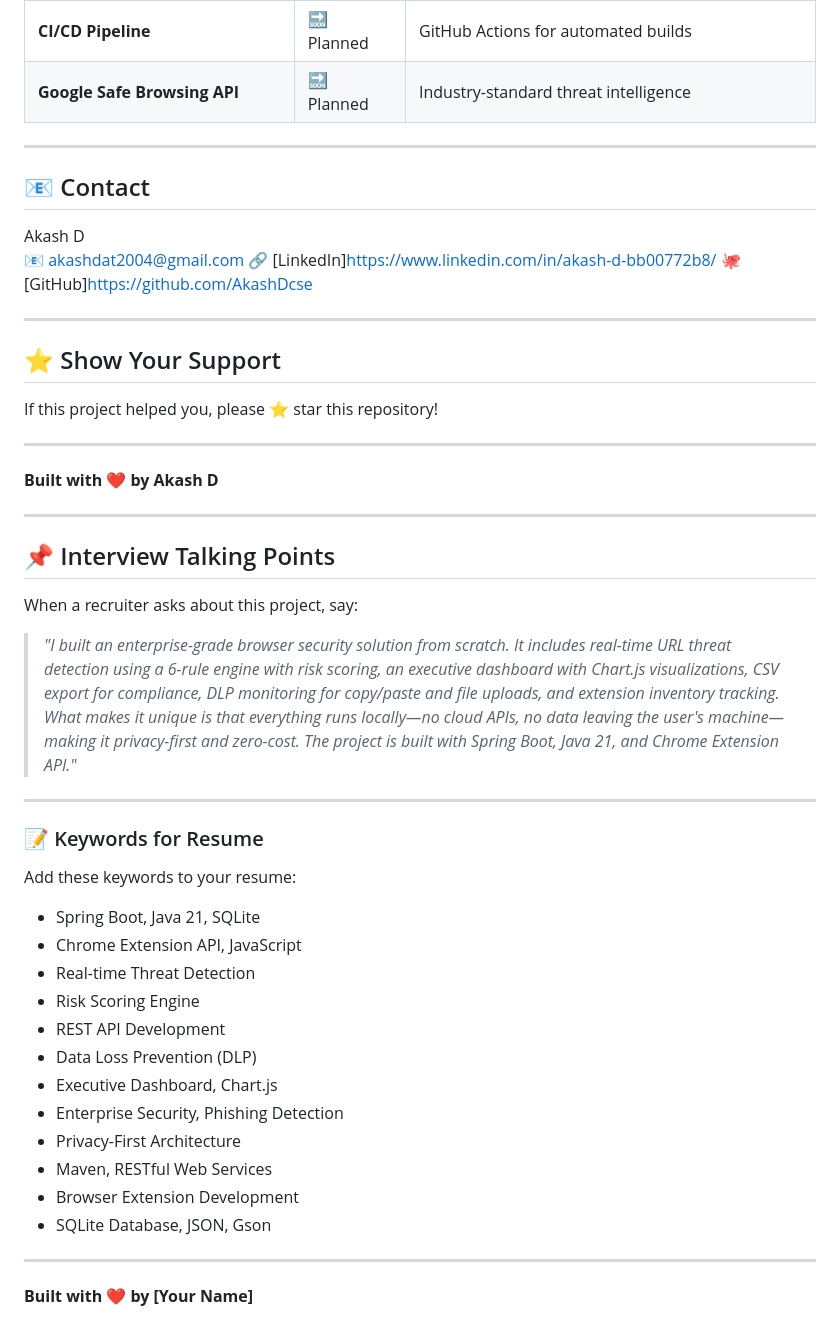
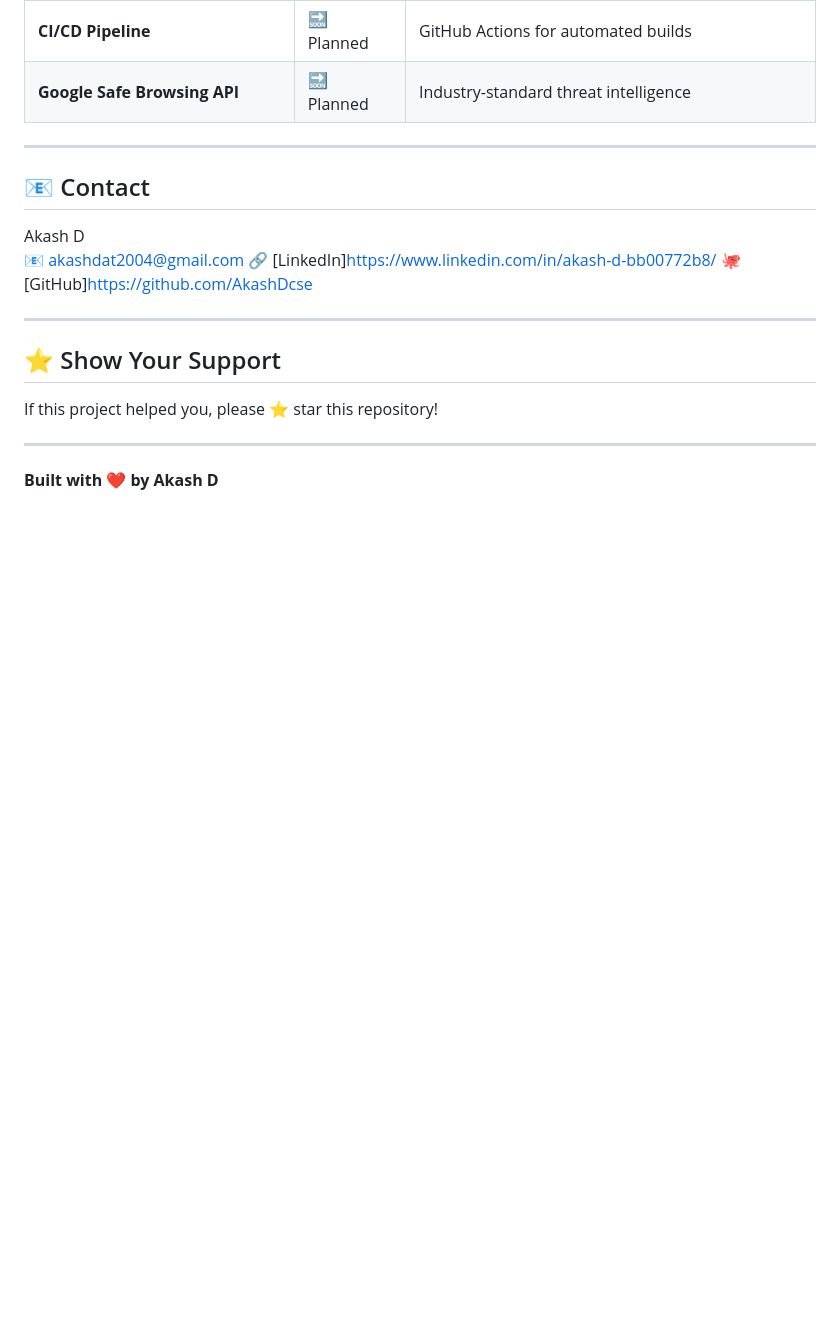
Before and after one commit to AkashDcse/browser-security-monitor, a Markdown page: README.md, the part around the change. Rendered like a GitHub page; blank space fills up the shorter version.

```diff
--- a/README.md
+++ b/README.md
@@ -385,33 +385,3 @@ If this project helped you, please ⭐ star this repository!
 ---
 
 **Built with ❤️ by Akash D**
-
----
-
-## 📌 Interview Talking Points
-
-When a recruiter asks about this project, say:
-
-> *"I built an enterprise-grade browser security solution from scratch. It includes real-time URL threat detection using a 6-rule engine with risk scoring, an executive dashboard with Chart.js visualizations, CSV export for compliance, DLP monitoring for copy/paste and file uploads, and extension inventory tracking. What makes it unique is that everything runs locally—no cloud APIs, no data leaving the user's machine—making it privacy-first and zero-cost. The project is built with Spring Boot, Java 21, and Chrome Extension API."*
-
----
-
-### 📝 Keywords for Resume
-
-Add these keywords to your resume:
-- Spring Boot, Java 21, SQLite
-- Chrome Extension API, JavaScript
-- Real-time Threat Detection
-- Risk Scoring Engine
-- REST API Development
-- Data Loss Prevention (DLP)
-- Executive Dashboard, Chart.js
-- Enterprise Security, Phishing Detection
-- Privacy-First Architecture
-- Maven, RESTful Web Services
-- Browser Extension Development
-- SQLite Database, JSON, Gson
-
----
-
-**Built with ❤️ by [Your Name]**
```
